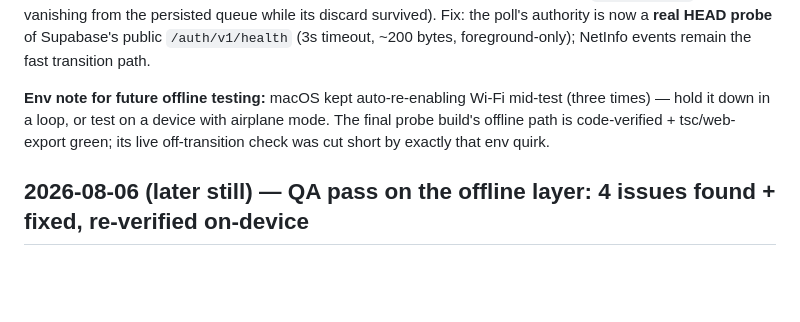
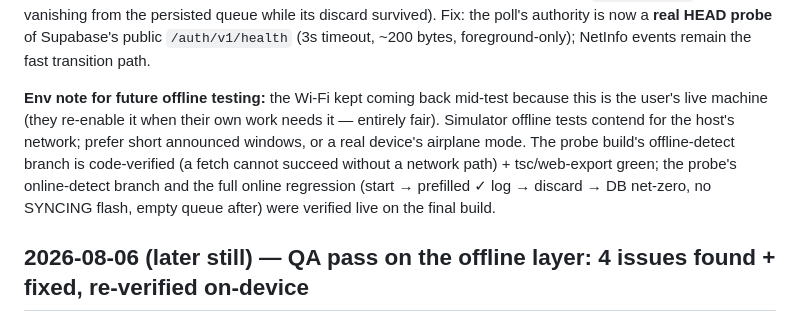
Before and after one commit to dhruvsb/kratos, a Markdown page: docs/WORK-LOG.md, the part around the change. Drawn GitHub-style; blank space fills up the shorter version.

Commit message:
Docs: final QA wrap — online regression sweep green on the probe build
Start -> prefilled set log -> discard, all online on the final build: no
SYNCING flash, DB net-zero (5 workouts / 0 unfinished), mutation queue
empty after. Corrects the env note: Wi-Fi returning mid-test was the
user's own machine use, not macOS.

Co-Authored-By: Claude Opus 4.8 <noreply@anthropic.com>

```diff
--- a/docs/WORK-LOG.md
+++ b/docs/WORK-LOG.md
@@ -28,10 +28,13 @@ insert→delete replays to a no-trace net server state.
    is now a **real HEAD probe** of Supabase's public `/auth/v1/health` (3s timeout, ~200
    bytes, foreground-only); NetInfo events remain the fast transition path.
 
-**Env note for future offline testing:** macOS kept auto-re-enabling Wi‑Fi mid-test (three
-times) — hold it down in a loop, or test on a device with airplane mode. The final probe
-build's offline path is code-verified + tsc/web-export green; its live off-transition check
-was cut short by exactly that env quirk.
+**Env note for future offline testing:** the Wi‑Fi kept coming back mid-test because this is
+the user's live machine (they re-enable it when their own work needs it — entirely fair).
+Simulator offline tests contend for the host's network; prefer short announced windows, or a
+real device's airplane mode. The probe build's offline-detect branch is code-verified (a
+fetch cannot succeed without a network path) + tsc/web-export green; the probe's
+online-detect branch and the full online regression (start → prefilled ✓ log → discard →
+DB net-zero, no SYNCING flash, empty queue after) were verified live on the final build.
 
 ## 2026-08-06 (later still) — QA pass on the offline layer: 4 issues found + fixed, re-verified on-device
 
```
